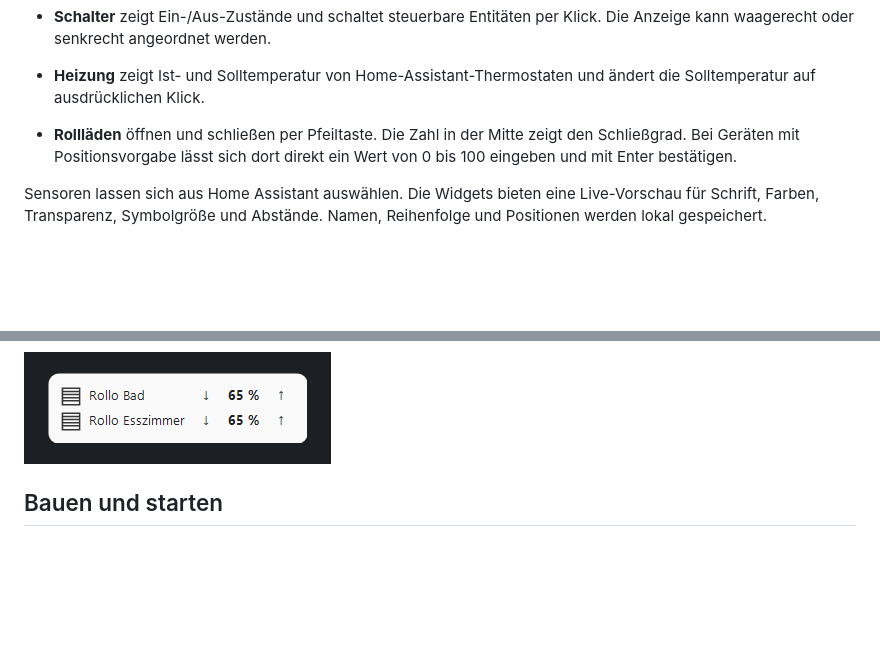
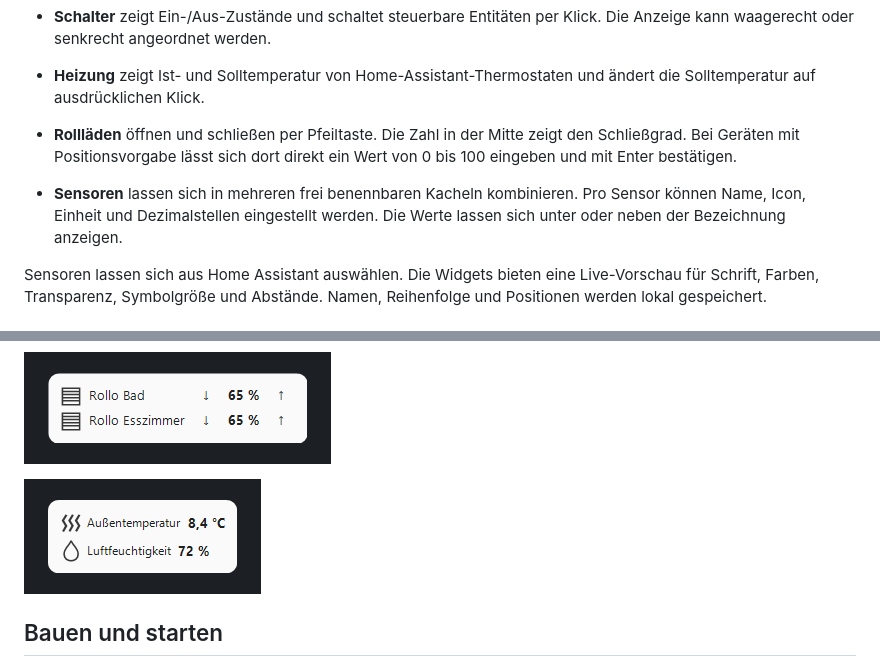
Before and after one commit to kulmi84/desktop-widgets-for-home-assistant, a Markdown page: README.md, 2 parts joined by grey strips. Rendered like a GitHub page; pictures changed too: docs/screenshots/06-sensoren.png (added); blank space fills up the shorter version.

Commit message:
Add configurable sensor widgets in build 1411.55

```diff
--- a/README.md
+++ b/README.md
@@ -9,6 +9,8 @@ Unabhängige Windows-App für Home Assistant. Die Widgets liegen frei positionie
 - **Heizung** zeigt Ist- und Solltemperatur von Home-Assistant-Thermostaten und ändert die Solltemperatur auf ausdrücklichen Klick.
 
 - **Rollläden** öffnen und schließen per Pfeiltaste. Die Zahl in der Mitte zeigt den Schließgrad. Bei Geräten mit Positionsvorgabe lässt sich dort direkt ein Wert von 0 bis 100 eingeben und mit Enter bestätigen.
+
+- **Sensoren** lassen sich in mehreren frei benennbaren Kacheln kombinieren. Pro Sensor können Name, Icon, Einheit und Dezimalstellen eingestellt werden. Die Werte lassen sich unter oder neben der Bezeichnung anzeigen.
 
 Sensoren lassen sich aus Home Assistant auswählen. Die Widgets bieten eine Live-Vorschau für Schrift, Farben, Transparenz, Symbolgröße und Abstände. Namen, Reihenfolge und Positionen werden lokal gespeichert.
 
@@ -28,6 +30,8 @@ Alle Anzeigen verwenden Beispieldaten.
 
 ![Rollladen-Widget mit Hoch- und Runter-Tasten sowie Schließgrad](docs/screenshots/05-rolllaeden.png)
 
+![Sensor-Kachel mit Außentemperatur und Luftfeuchtigkeit](docs/screenshots/06-sensoren.png)
+
 ## Bauen und starten
 
 Unter Windows **Build.cmd** ausführen. Das Skript verwendet den .NET-Framework-Compiler und erzeugt **SolarKachel.exe** sowie **SolarKachel-Setup.exe**. Der Installer richtet die App im aktuellen Windows-Konto ein. Die Programmdatei kann auch direkt gestartet werden.
```
Also changed, not shown: 3 other files.
